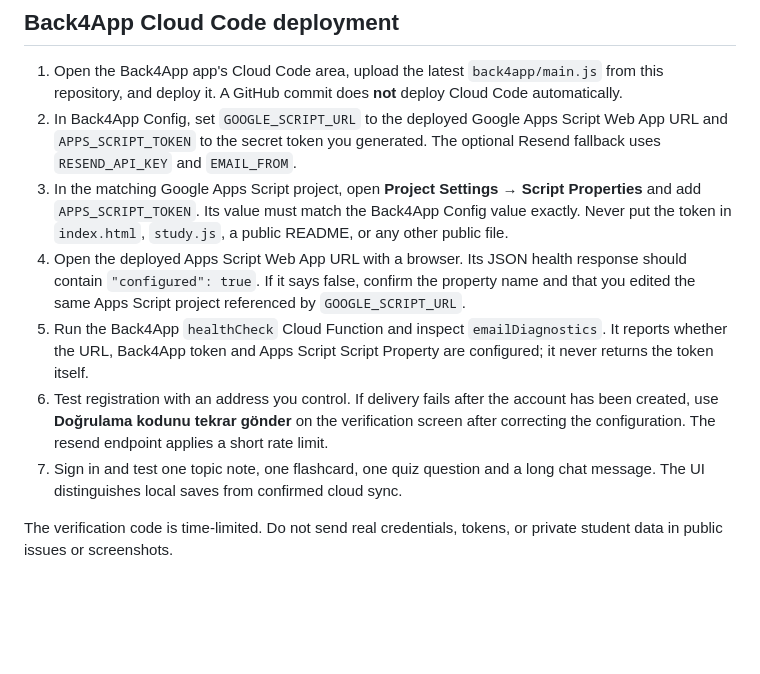
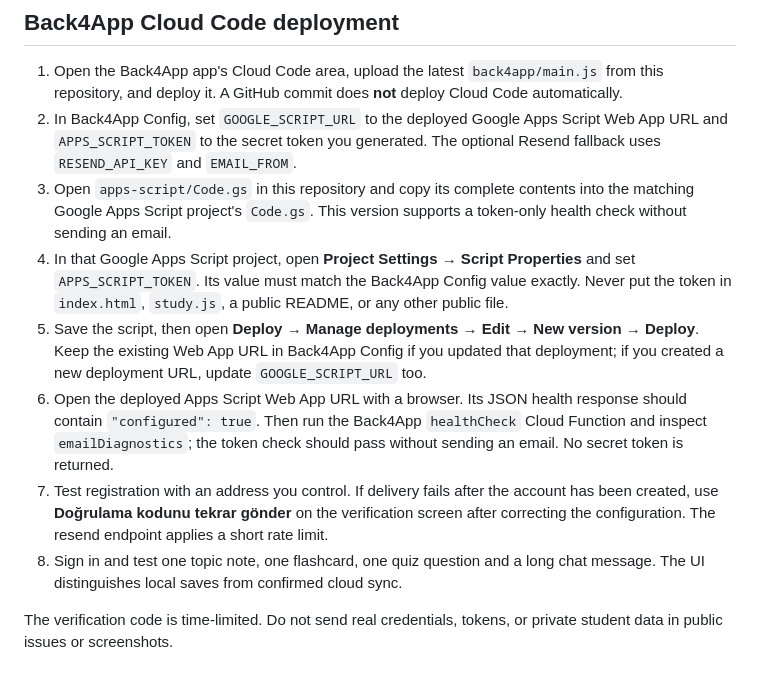
Before and after one commit to turkmenmuhammedeymen-dev/Tdev2027, a Markdown page: README.md, the part around the change. GitHub-like rendering; blank space fills up the shorter version.

Commit message:
Document Apps Script health-check deployment

```diff
--- a/README.md
+++ b/README.md
@@ -13,11 +13,12 @@ TdevKuantum is an educational web app with grade-based lesson browsing, topic ex
 
 1. Open the Back4App app's Cloud Code area, upload the latest `back4app/main.js` from this repository, and deploy it. A GitHub commit does **not** deploy Cloud Code automatically.
 2. In Back4App Config, set `GOOGLE_SCRIPT_URL` to the deployed Google Apps Script Web App URL and `APPS_SCRIPT_TOKEN` to the secret token you generated. The optional Resend fallback uses `RESEND_API_KEY` and `EMAIL_FROM`.
-3. In the matching Google Apps Script project, open **Project Settings → Script Properties** and add `APPS_SCRIPT_TOKEN`. Its value must match the Back4App Config value exactly. Never put the token in `index.html`, `study.js`, a public README, or any other public file.
-4. Open the deployed Apps Script Web App URL with a browser. Its JSON health response should contain `"configured": true`. If it says false, confirm the property name and that you edited the same Apps Script project referenced by `GOOGLE_SCRIPT_URL`.
-5. Run the Back4App `healthCheck` Cloud Function and inspect `emailDiagnostics`. It reports whether the URL, Back4App token and Apps Script Script Property are configured; it never returns the token itself.
-6. Test registration with an address you control. If delivery fails after the account has been created, use **Doğrulama kodunu tekrar gönder** on the verification screen after correcting the configuration. The resend endpoint applies a short rate limit.
-7. Sign in and test one topic note, one flashcard, one quiz question and a long chat message. The UI distinguishes local saves from confirmed cloud sync.
+3. Open `apps-script/Code.gs` in this repository and copy its complete contents into the matching Google Apps Script project's `Code.gs`. This version supports a token-only health check without sending an email.
+4. In that Google Apps Script project, open **Project Settings → Script Properties** and set `APPS_SCRIPT_TOKEN`. Its value must match the Back4App Config value exactly. Never put the token in `index.html`, `study.js`, a public README, or any other public file.
+5. Save the script, then open **Deploy → Manage deployments → Edit → New version → Deploy**. Keep the existing Web App URL in Back4App Config if you updated that deployment; if you created a new deployment URL, update `GOOGLE_SCRIPT_URL` too.
+6. Open the deployed Apps Script Web App URL with a browser. Its JSON health response should contain `"configured": true`. Then run the Back4App `healthCheck` Cloud Function and inspect `emailDiagnostics`; the token check should pass without sending an email. No secret token is returned.
+7. Test registration with an address you control. If delivery fails after the account has been created, use **Doğrulama kodunu tekrar gönder** on the verification screen after correcting the configuration. The resend endpoint applies a short rate limit.
+8. Sign in and test one topic note, one flashcard, one quiz question and a long chat message. The UI distinguishes local saves from confirmed cloud sync.
 
 The verification code is time-limited. Do not send real credentials, tokens, or private student data in public issues or screenshots.
 
```
